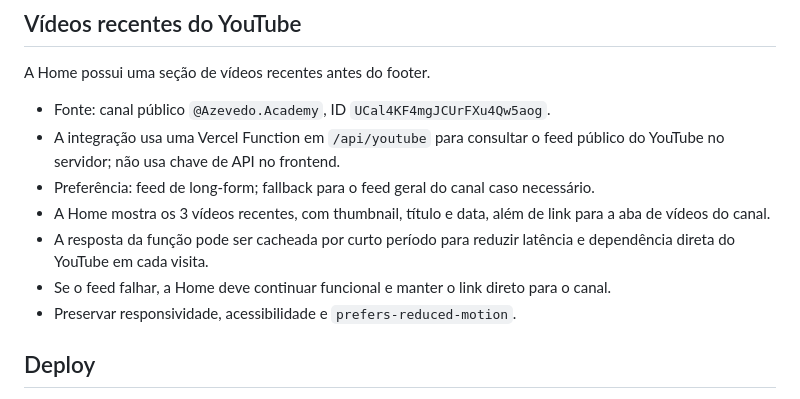
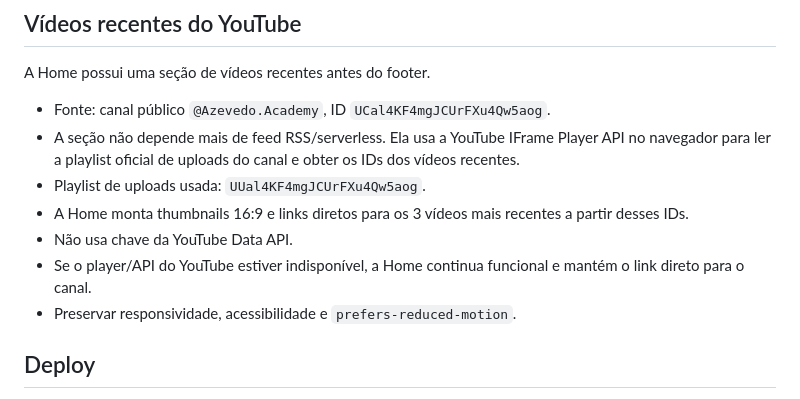
Before and after one commit to gabrielazevedoacademy-art/azevedo-academy, a Markdown page: PROJECT_CONTEXT.md, the part around the change. GitHub-like rendering.

Commit message:
Documenta integração client-side do YouTube

```diff
--- a/PROJECT_CONTEXT.md
+++ b/PROJECT_CONTEXT.md
@@ -148,11 +148,11 @@ Mudanças específicas da Home devem preferencialmente ficar em `home.css` e `ho
 A Home possui uma seção de vídeos recentes antes do footer.
 
 - Fonte: canal público `@Azevedo.Academy`, ID `UCal4KF4mgJCUrFXu4Qw5aog`.
-- A integração usa uma Vercel Function em `/api/youtube` para consultar o feed público do YouTube no servidor; não usa chave de API no frontend.
-- Preferência: feed de long-form; fallback para o feed geral do canal caso necessário.
-- A Home mostra os 3 vídeos recentes, com thumbnail, título e data, além de link para a aba de vídeos do canal.
-- A resposta da função pode ser cacheada por curto período para reduzir latência e dependência direta do YouTube em cada visita.
-- Se o feed falhar, a Home deve continuar funcional e manter o link direto para o canal.
+- A seção não depende mais de feed RSS/serverless. Ela usa a YouTube IFrame Player API no navegador para ler a playlist oficial de uploads do canal e obter os IDs dos vídeos recentes.
+- Playlist de uploads usada: `UUal4KF4mgJCUrFXu4Qw5aog`.
+- A Home monta thumbnails 16:9 e links diretos para os 3 vídeos mais recentes a partir desses IDs.
+- Não usa chave da YouTube Data API.
+- Se o player/API do YouTube estiver indisponível, a Home continua funcional e mantém o link direto para o canal.
 - Preservar responsividade, acessibilidade e `prefers-reduced-motion`.
 
 ## Deploy
```
